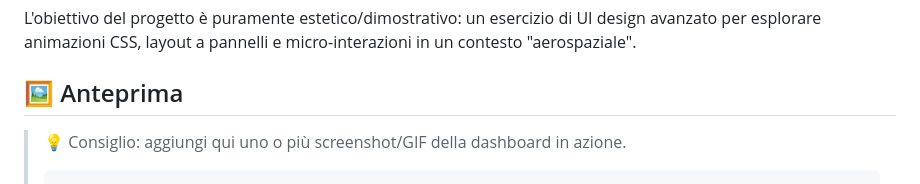
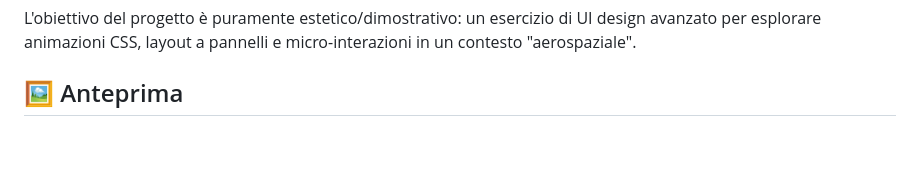
Before and after one commit to Ale-Dantu/Lunar-01, a Markdown page: README.md, the part around one of its changes. Rendered like a GitHub page; blank space fills up the shorter version.

Commit message:
Update README to remove screenshot suggestion
Removed suggestion for adding screenshots in the preview section.

````diff
--- a/README.md
+++ b/README.md
@@ -38,8 +38,4 @@ Un'interfaccia web immersiva in stile *sci-fi* che simula la sala controllo di u
 L'obiettivo del progetto è puramente estetico/dimostrativo: un esercizio di UI design avanzato per esplorare animazioni CSS, layout a pannelli e micro-interazioni in un contesto "aerospaziale".
 
 ## 🖼️ Anteprima
-
-> 💡 Consiglio: aggiungi qui uno o più screenshot/GIF della dashboard in azione.
->
-> ```markdown
 ![Anteprima Lunar-01](docs/Screenshot_20260819_002026_Chrome.png)
````
Also changed, not shown: other parts of README.md (+0 -1 lines).
